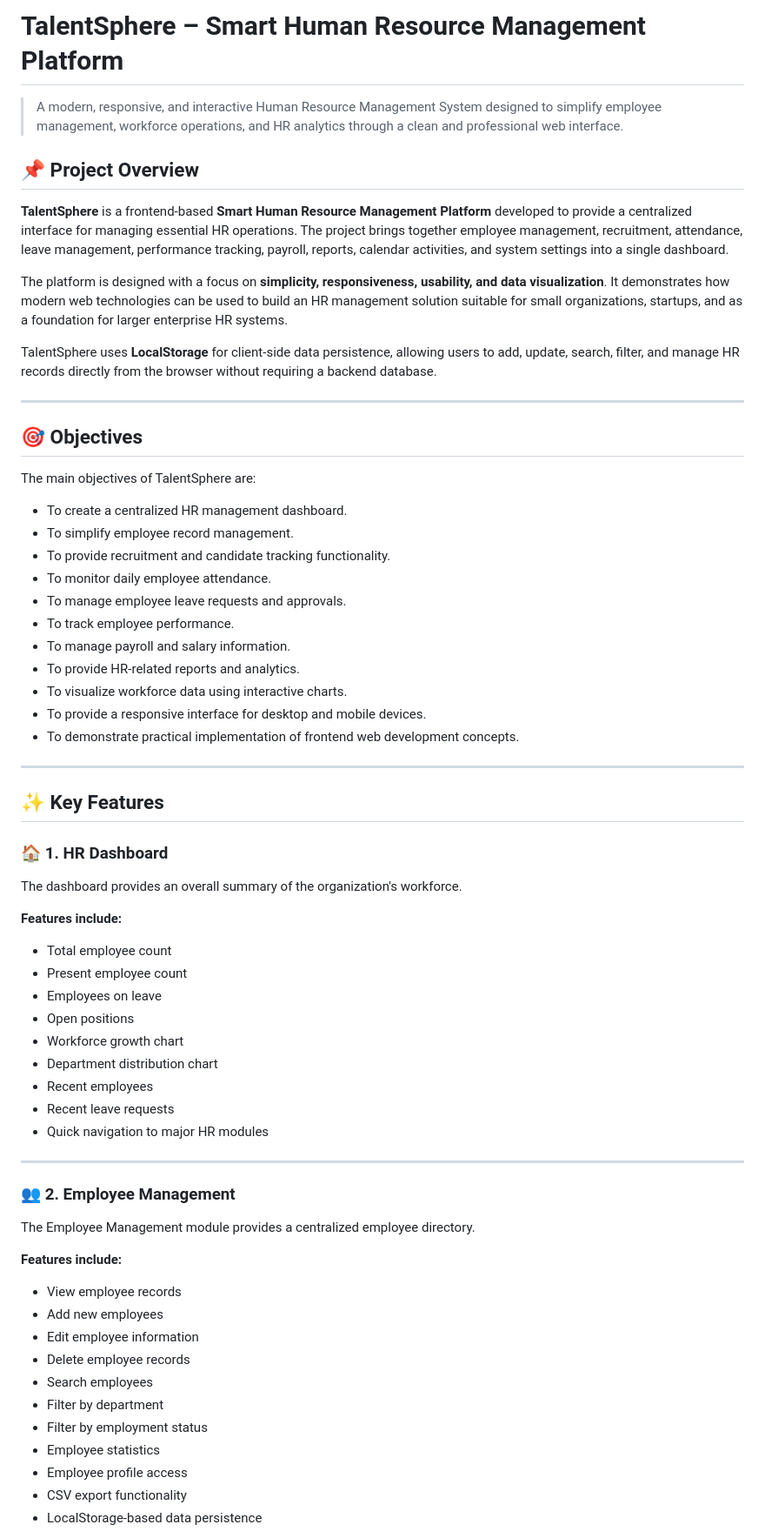
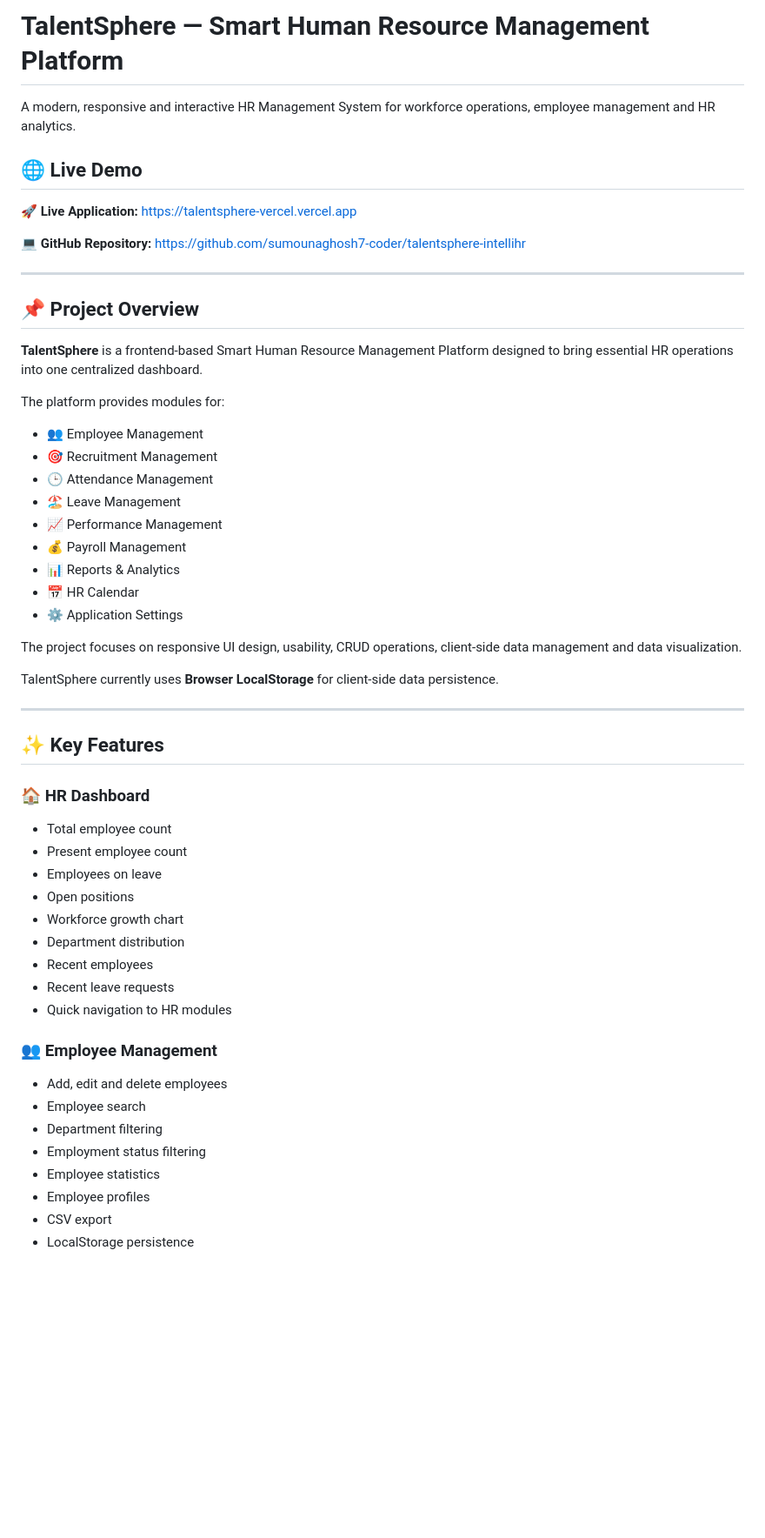
Before and after one commit to sumounaghosh7-coder/talentsphere-intellihr, a Markdown page: README.md, the part around one of its changes. Shown at 87% size. Drawn GitHub-style; blank space fills up the shorter version.

```diff
--- a/README.md
+++ b/README.md
@@ -1,70 +1,61 @@
-# TalentSphere – Smart Human Resource Management Platform
+# TalentSphere — Smart Human Resource Management Platform
 
-> A modern, responsive, and interactive Human Resource Management System designed to simplify employee management, workforce operations, and HR analytics through a clean and professional web interface.
+A modern, responsive and interactive HR Management System for workforce operations, employee management and HR analytics.
+
+## 🌐 Live Demo
+
+🚀 **Live Application:**
+[https://talentsphere-vercel.vercel.app](https://talentsphere-vercel.vercel.app)
+
+💻 **GitHub Repository:**
+[https://github.com/sumounaghosh7-coder/talentsphere-intellihr](https://github.com/sumounaghosh7-coder/talentsphere-intellihr)
+
+---
 
 ## 📌 Project Overview
 
-**TalentSphere** is a frontend-based **Smart Human Resource Management Platform** developed to provide a centralized interface for managing essential HR operations. The project brings together employee management, recruitment, attendance, leave management, performance tracking, payroll, reports, calendar activities, and system settings into a single dashboard.
+**TalentSphere** is a frontend-based Smart Human Resource Management Platform designed to bring essential HR operations into one centralized dashboard.
 
-The platform is designed with a focus on **simplicity, responsiveness, usability, and data visualization**. It demonstrates how modern web technologies can be used to build an HR management solution suitable for small organizations, startups, and as a foundation for larger enterprise HR systems.
+The platform provides modules for:
 
-TalentSphere uses **LocalStorage** for client-side data persistence, allowing users to add, update, search, filter, and manage HR records directly from the browser without requiring a backend database.
+* 👥 Employee Management
+* 🎯 Recruitment Management
+* 🕒 Attendance Management
+* 🏖️ Leave Management
+* 📈 Performance Management
+* 💰 Payroll Management
+* 📊 Reports & Analytics
+* 📅 HR Calendar
+* ⚙️ Application Settings
 
----
+The project focuses on responsive UI design, usability, CRUD operations, client-side data management and data visualization.
 
-## 🎯 Objectives
-
-The main objectives of TalentSphere are:
-
-* To create a centralized HR management dashboard.
-* To simplify employee record management.
-* To provide recruitment and candidate tracking functionality.
-* To monitor daily employee attendance.
-* To manage employee leave requests and approvals.
-* To track employee performance.
-* To manage payroll and salary information.
-* To provide HR-related reports and analytics.
-* To visualize workforce data using interactive charts.
-* To provide a responsive interface for desktop and mobile devices.
-* To demonstrate practical implementation of frontend web development concepts.
+TalentSphere currently uses **Browser LocalStorage** for client-side data persistence.
 
 ---
 
 ## ✨ Key Features
 
-### 🏠 1. HR Dashboard
-
-The dashboard provides an overall summary of the organization's workforce.
-
-**Features include:**
+### 🏠 HR Dashboard
 
 * Total employee count
 * Present employee count
 * Employees on leave
 * Open positions
 * Workforce growth chart
-* Department distribution chart
+* Department distribution
 * Recent employees
 * Recent leave requests
-* Quick navigation to major HR modules
+* Quick navigation to HR modules
 
----
+### 👥 Employee Management
 
-### 👥 2. Employee Management
+* Add, edit and delete employees
+* Employee search
+* Department filtering
+* Employment status filtering
+* Employee statistics
+* Employee profiles
+* CSV export
+* LocalStorage persistence
 
-The Employee Management module provides a centralized employee directory.
-
-**Features include:**
-
-* View employee records
-* Add new employees
-* Edit employee information
-* Delete employee records
-* Search employees
-* Filter by department
-* Filter by employment status
-* Employee statistics
-* Employee profile access
-* CSV export functionality
-* LocalStorage-based data persistence
-
```
Also changed, not shown: other parts of README.md (+196 -274 lines).
